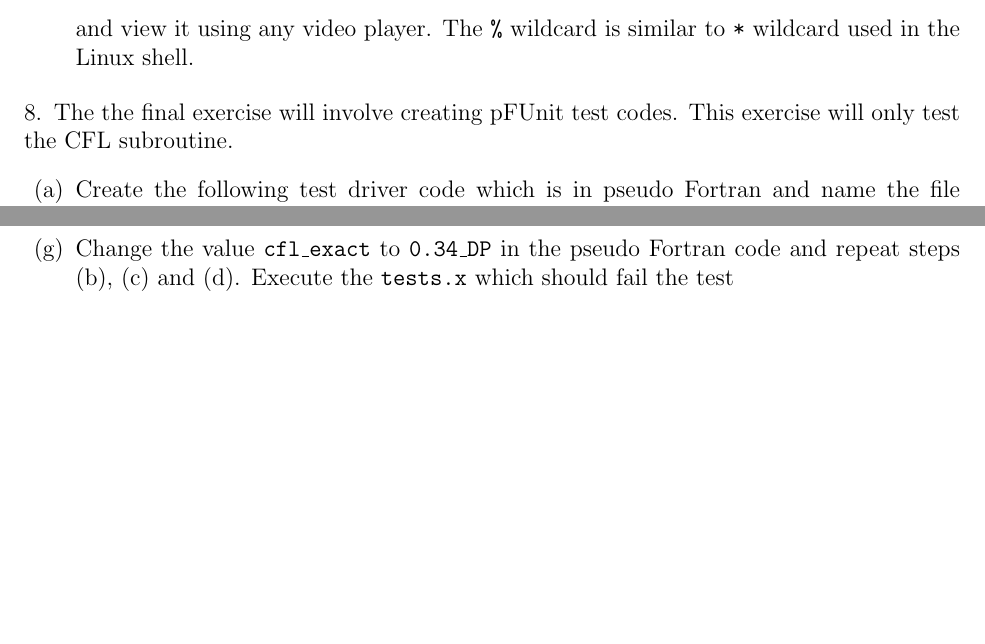
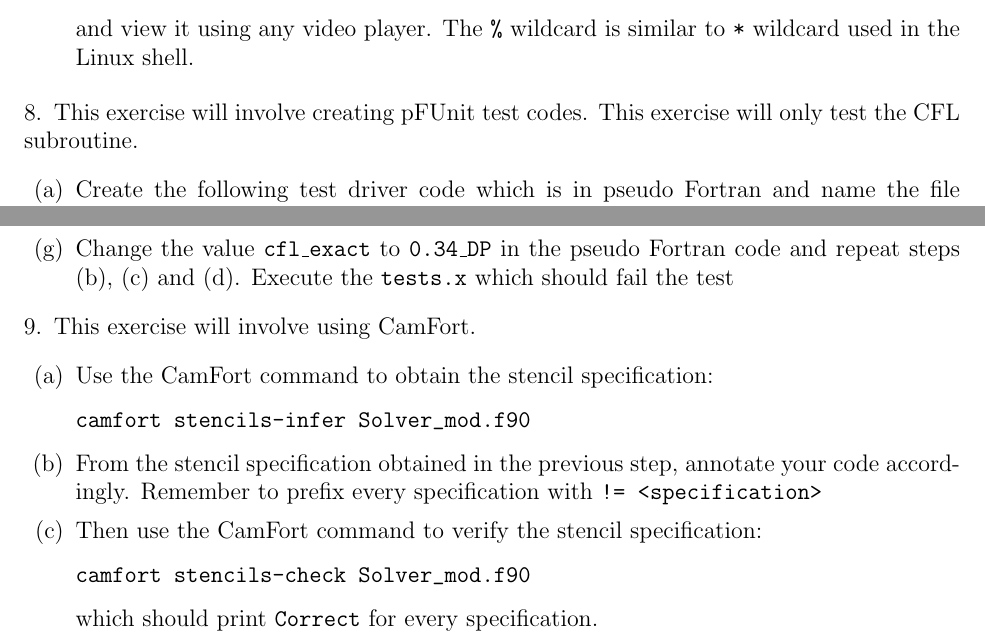
Before and after one commit to wadudmiah/fortran-modernisation-workshop, a LaTeX problem sheet (exercises/exercises.tex): two parts of pages 12 and 13 of 13, joined at a grey line, cut so that both start at the same text, the shorter picture padded with empty space. Compiled offline with pdfLaTeX.

Commit message:
added CamFort exercise

```diff
--- a/exercises/exercises.tex
+++ b/exercises/exercises.tex
@@ -447,7 +447,7 @@ ffmpeg -f image2 -i fd1d_heat_explicit_%*.png fd1d_heat_explicit.mp4
 and view it using any video player. The \texttt{\%} wildcard is similar to \texttt{*} wildcard used
 in the Linux shell.
 \end{enumerate}
-\item The the final exercise will involve creating pFUnit test codes. This exercise will only
+\item This exercise will involve creating pFUnit test codes. This exercise will only
 test the CFL subroutine.
 \begin{enumerate}
 \item Create the following test driver code which is in pseudo Fortran and name the file \texttt{testCFL.pf}
@@ -506,5 +506,20 @@ and will print the result of the test which is a pass
 \item Change the value \texttt{cfl\_exact} to \texttt{0.34\_DP} in the pseudo Fortran code and repeat
 steps (b), (c) and (d). Execute the \texttt{tests.x} which should fail the test
 \end{enumerate}
+\item This exercise will involve using CamFort.
+\begin{enumerate}
+\item Use the CamFort command to obtain the stencil specification:
+\begin{verbatim}
+camfort stencils-infer Solver_mod.f90
+\end{verbatim}
+\item From the stencil specification obtained in the previous step, annotate
+  your code accordingly. Remember to prefix every specification with
+  \texttt{!= <specification>}
+\item Then use the CamFort command to verify the stencil specification:
+\begin{verbatim}
+camfort stencils-check Solver_mod.f90
+\end{verbatim}
+which should print \texttt{Correct} for every specification.
+\end{enumerate}
 \end{enumerate}
 \end{document}
```
